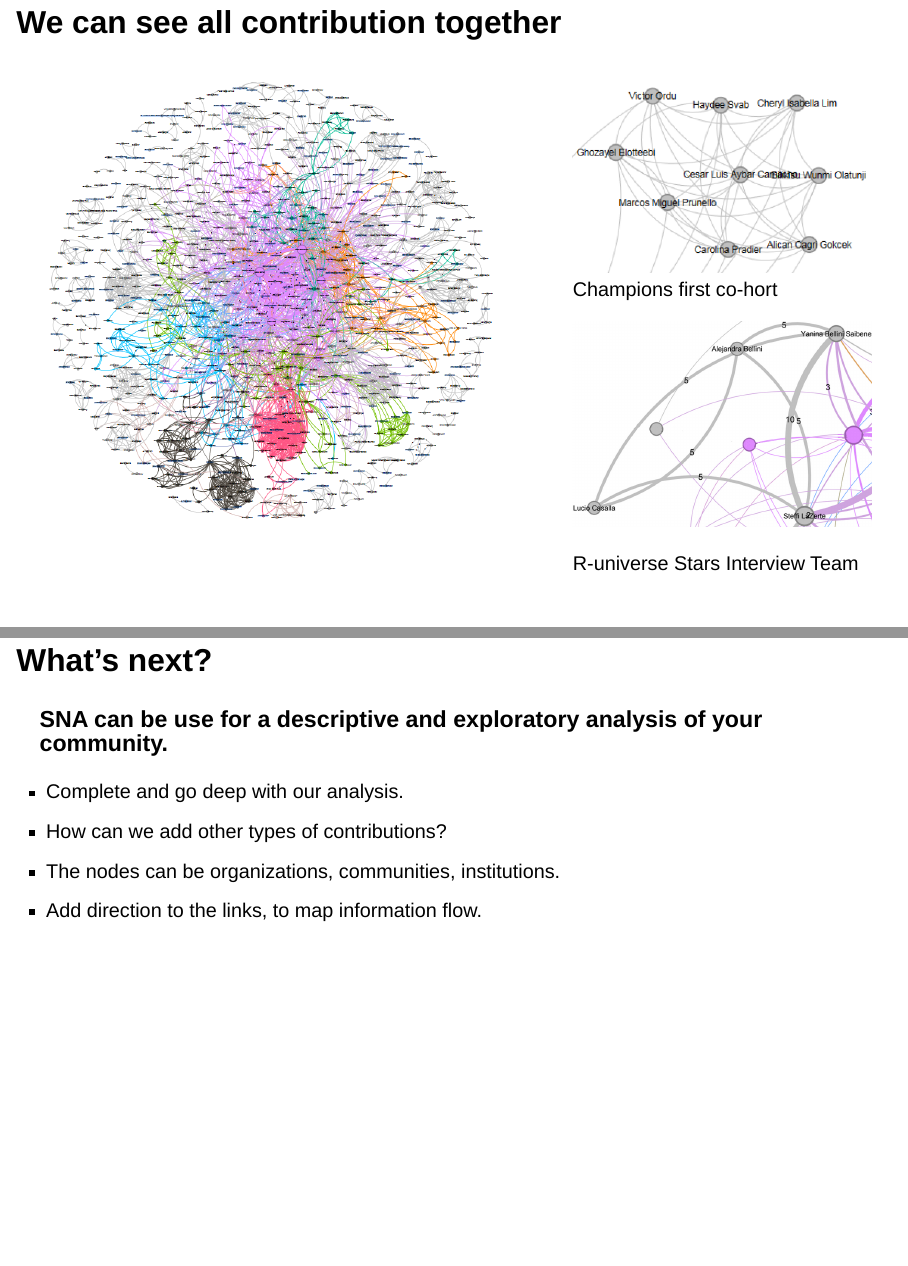
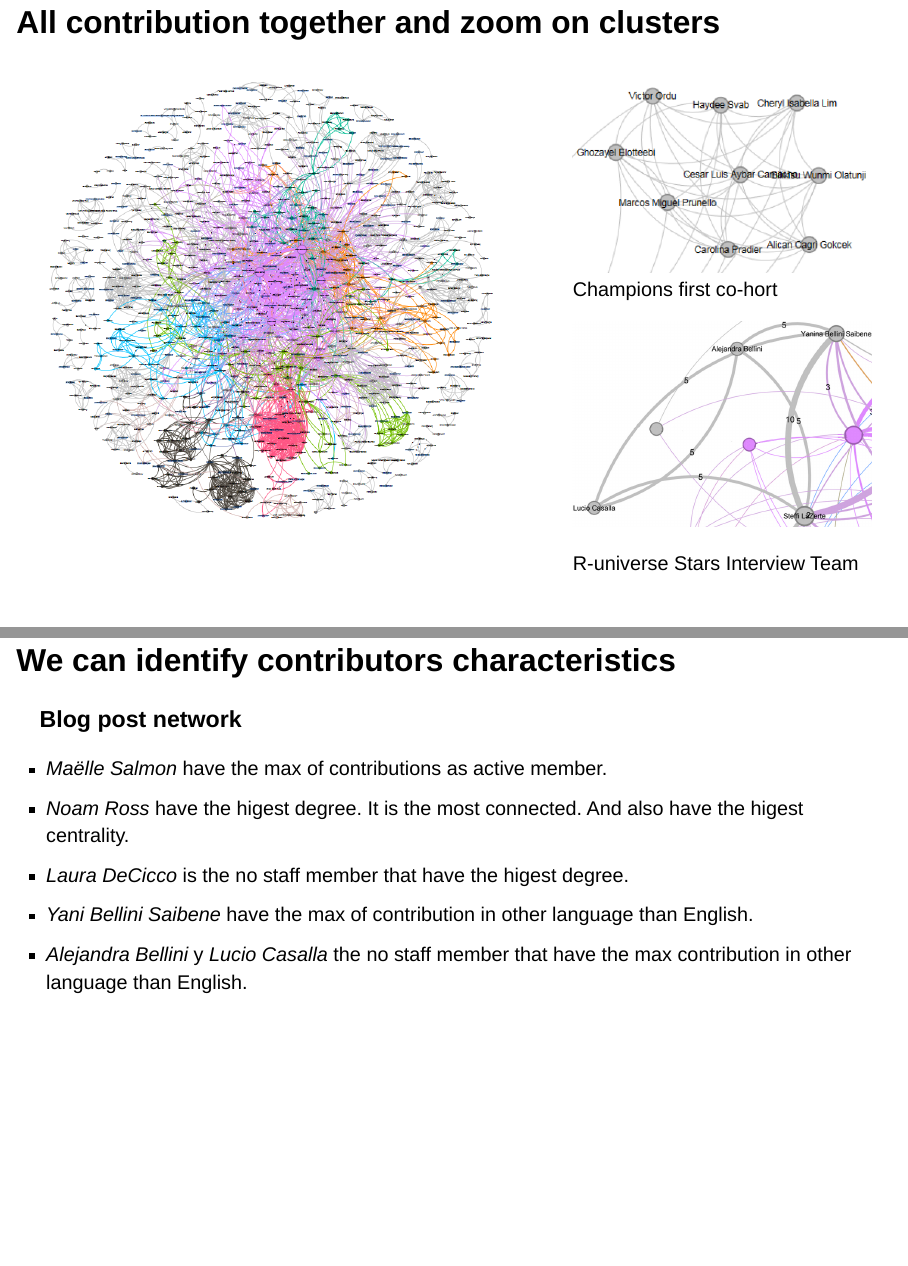
Before and after one commit to yabellini/CSVConfv7, a Quarto document (csvconv7.qmd): pages 47 and 49 of 54 before the commit and pages 47 and 49 of 55 after it, joined at a grey line. Rendered offline with R 4.5, knitr and Pandoc in place of Quarto, with nearby package versions; drawn as Slidy slides in place of the format the file asks for.

Commit message:
More detail title and adding some more info.

```diff
--- a/csvconv7.qmd
+++ b/csvconv7.qmd
@@ -434,7 +434,7 @@ This code take the list we create in the previws step. Group by tile and year an
 We can also have a network for each year and see how the model changes over time. Now we also add the name of the author to the node.
 :::
 
-## We can see all contribution together {.smaller}
+## All contribution together and zoom on clusters {.smaller}
 
 :::: {.columns}
 
@@ -453,6 +453,20 @@ R-universe Stars Interview Team
 
 ::::
 
+::: {.notes}
+Tell me with you hang out and i will tell you who you are ;-)
+:::
+
+
+## We can identify contributors characteristics
+
+### Blog post network
+
+* _Maëlle Salmon_ have the max of contributions as active member.
+* _Noam Ross_ have the higest degree. It is the most connected. And also have the higest centrality.
+* _Laura DeCicco_ is the no staff member that have the higest degree.
+* _Yani Bellini Saibene_ have the max of contribution in other language than English.
+* _Alejandra Bellini_ y _Lucio Casalla_ the no staff member that have the max contribution in other language than English.
 
 ## What's next?
 
```
